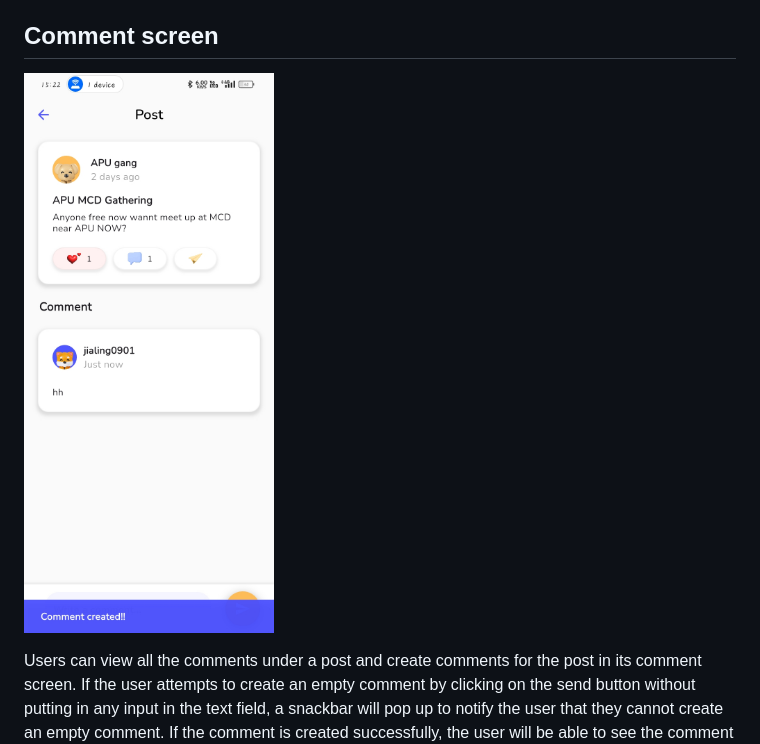
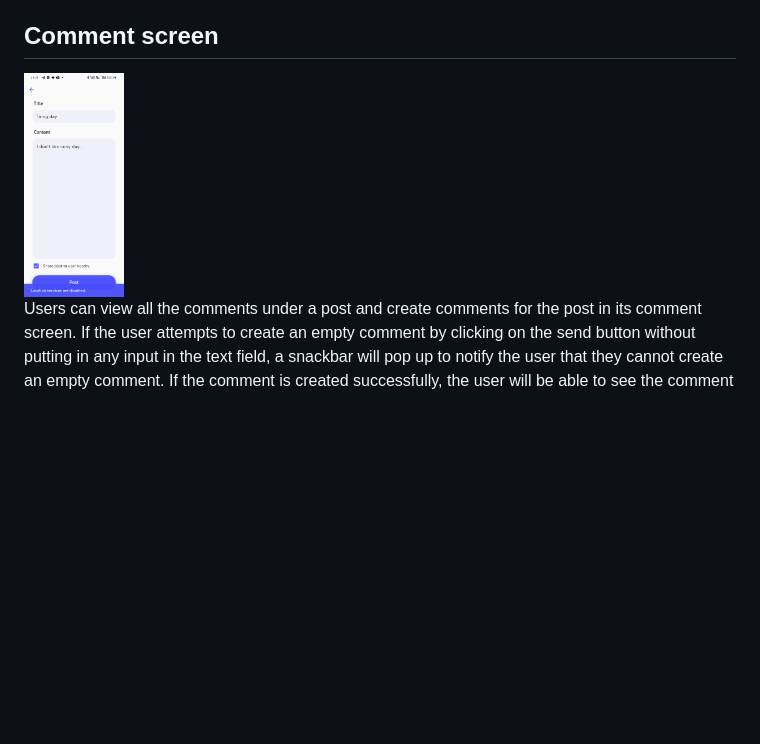
Before and after one commit to JiaLing-Tan/Sign-Language-Education-Mobile-Application-with-Computer-Vision, a Markdown page: README.md, the part around the change. Rendered like a GitHub page; blank space fills up the shorter version.

```diff
--- a/README.md
+++ b/README.md
@@ -118,7 +118,8 @@ There are three different views in the community hub, which includes the posts f
 
 ## Comment screen
 
-![image](drive-download-20250415T001154Z-001/Screenshot_2025-04-15-15-22-58-97_66a6d75df551272eff152acef7963861.jpg)
+<img src="drive-download-20250415T001154Z-001/Screenshot_2025-04-14-18-03-16-69_66a6d75df551272eff152acef7963861.jpg" alt="image" width="100"/>
+
 
 Users can view all the comments under a post and create comments for the post in its comment screen. If the user attempts to create an empty comment by clicking on the send button without putting in any input in the text field, a snackbar will pop up to notify the user that they cannot create an empty comment. If the comment is created successfully, the user will be able to see the comment published in the comment screen, and there will be a snackbar to notify the user upon the success.
 
```
